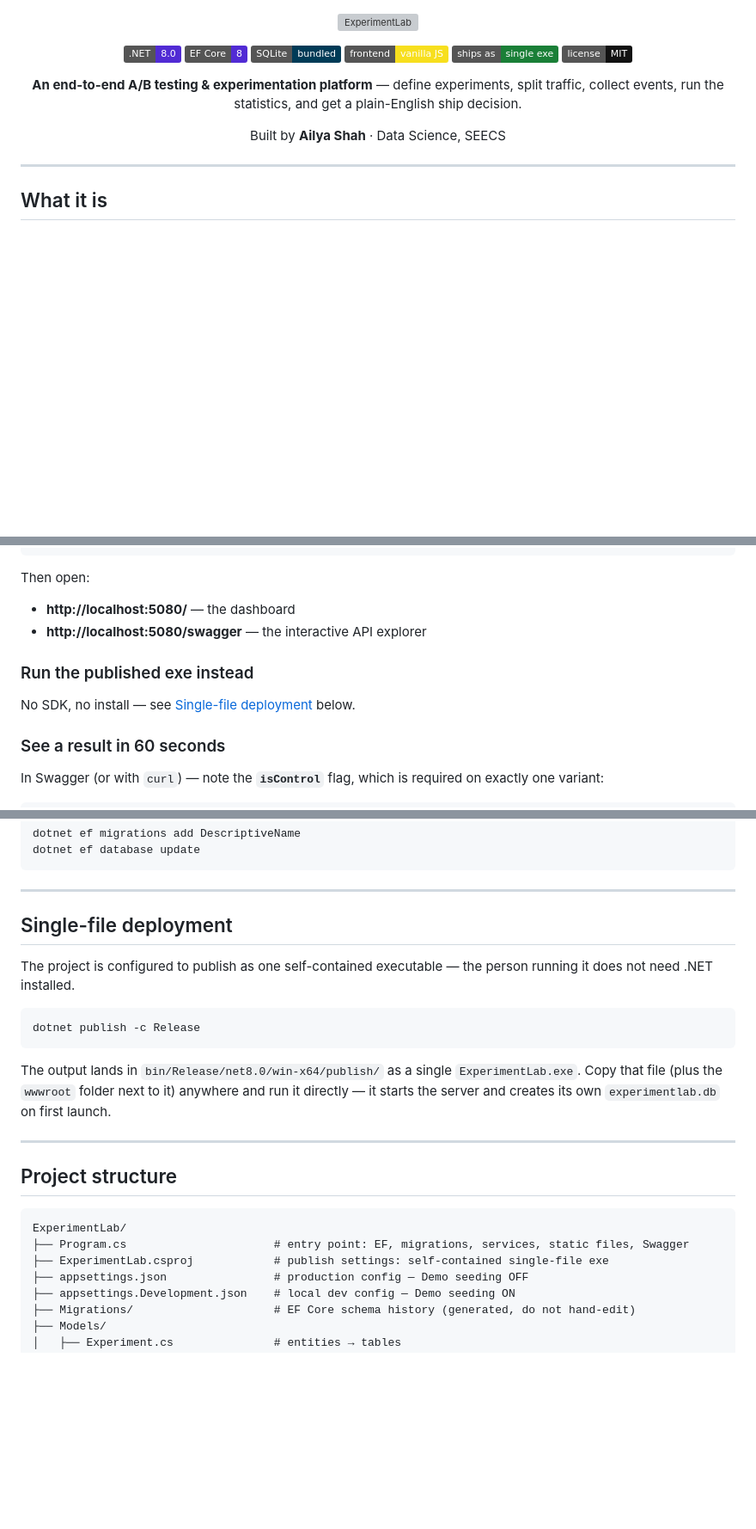
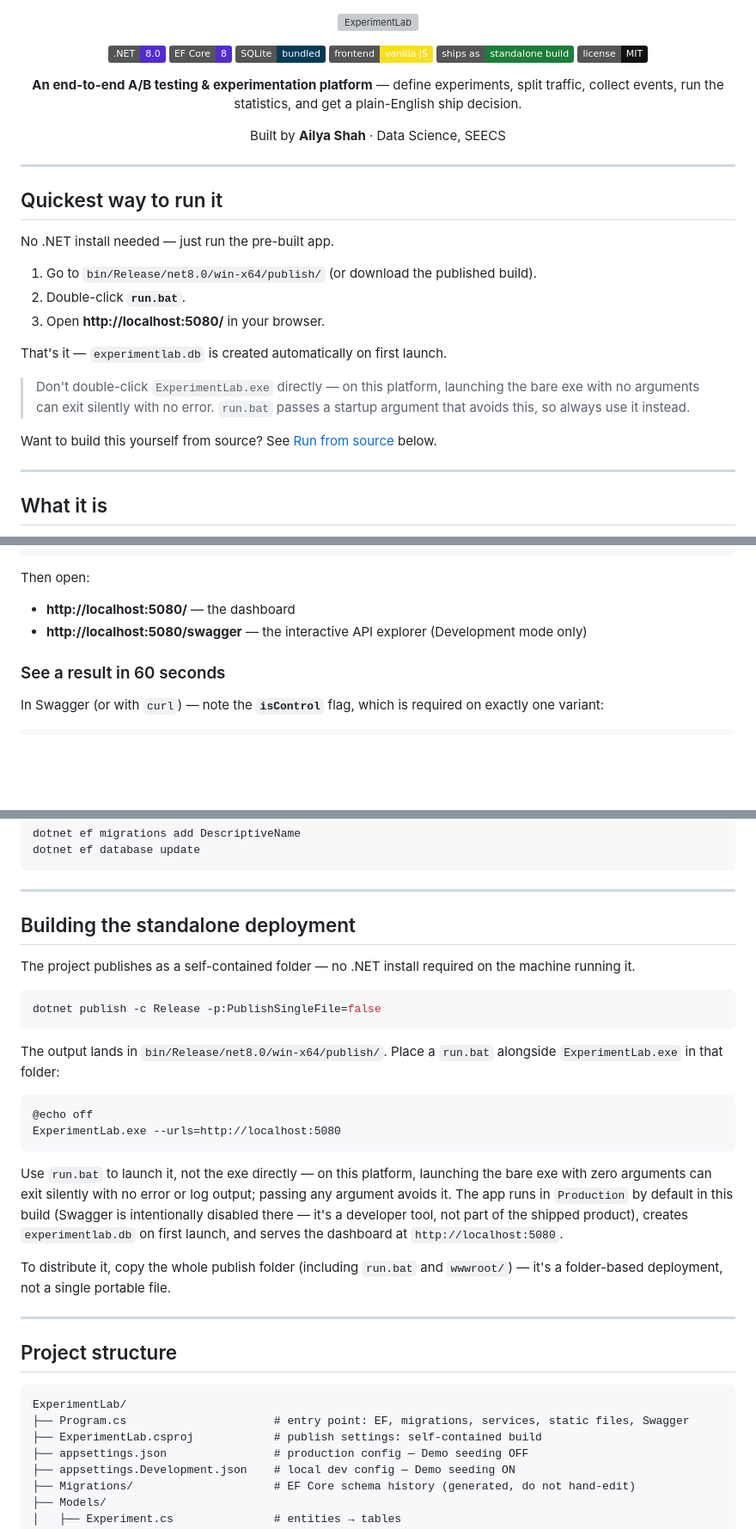
Before and after one commit to Ailya-Shah/ExperimentLab, a Markdown page: README.md, 3 parts joined by grey strips. Shown at 86% size. Drawn GitHub-style; badges without logos; blank space fills up the shorter version; grey boxes are pictures that could not be loaded.

````diff
--- a/README.md
+++ b/README.md
@@ -7,7 +7,7 @@
   <img src="https://img.shields.io/badge/EF%20Core-8-512BD4" alt="EF Core 8">
   <img src="https://img.shields.io/badge/SQLite-bundled-003B57?logo=sqlite&logoColor=white" alt="SQLite">
   <img src="https://img.shields.io/badge/frontend-vanilla%20JS-F7DF1E?logo=javascript&logoColor=black" alt="Vanilla JS">
-  <img src="https://img.shields.io/badge/ships%20as-single%20exe-1A7F37" alt="Single exe">
+  <img src="https://img.shields.io/badge/ships%20as-standalone%20build-1A7F37" alt="Standalone build">
   <img src="https://img.shields.io/badge/license-MIT-111111" alt="MIT">
 </p>
 
@@ -19,6 +19,24 @@
 <p align="center">
   Built by <b>Ailya Shah</b> &middot; Data Science, SEECS
 </p>
+
+---
+
+## Quickest way to run it
+
+No .NET install needed — just run the pre-built app.
+
+1. Go to `bin/Release/net8.0/win-x64/publish/` (or download the published build).
+2. Double-click **`run.bat`**.
+3. Open **http://localhost:5080/** in your browser.
+
+That's it — `experimentlab.db` is created automatically on first launch.
+
+> Don't double-click `ExperimentLab.exe` directly — on this platform, launching the bare
+> exe with no arguments can exit silently with no error. `run.bat` passes a startup
+> argument that avoids this, so always use it instead.
+
+Want to build this yourself from source? See [Run from source](#run-from-source) below.
 
 ---
 
@@ -82,11 +100,7 @@ dotnet run
 Then open:
 
 - **http://localhost:5080/** — the dashboard
-- **http://localhost:5080/swagger** — the interactive API explorer
-
-### Run the published exe instead
-
-No SDK, no install — see [Single-file deployment](#single-file-deployment) below.
+- **http://localhost:5080/swagger** — the interactive API explorer (Development mode only)
 
 ### See a result in 60 seconds
 
@@ -201,15 +215,24 @@ dotnet ef database update
 
 ---
 
-## Single-file deployment
+## Building the standalone deployment
 
-The project is configured to publish as one self-contained executable — the person running it does not need .NET installed.
+The project publishes as a self-contained folder — no .NET install required on the machine running it.
 
 ```bash
-dotnet publish -c Release
+dotnet publish -c Release -p:PublishSingleFile=false
 ```
 
-The output lands in `bin/Release/net8.0/win-x64/publish/` as a single `ExperimentLab.exe`. Copy that file (plus the `wwwroot` folder next to it) anywhere and run it directly — it starts the server and creates its own `experimentlab.db` on first launch.
+The output lands in `bin/Release/net8.0/win-x64/publish/`. Place a `run.bat` alongside `ExperimentLab.exe` in that folder:
+
+```bat
+@echo off
+ExperimentLab.exe --urls=http://localhost:5080
+```
+
+Use `run.bat` to launch it, not the exe directly — on this platform, launching the bare exe with zero arguments can exit silently with no error or log output; passing any argument avoids it. The app runs in `Production` by default in this build (Swagger is intentionally disabled there — it's a developer tool, not part of the shipped product), creates `experimentlab.db` on first launch, and serves the dashboard at `http://localhost:5080`.
+
+To distribute it, copy the whole publish folder (including `run.bat` and `wwwroot/`) — it's a folder-based deployment, not a single portable file.
 
 ---
 
@@ -218,7 +241,7 @@ The output lands in `bin/Release/net8.0/win-x64/publish/` as a single `Experimen
 ```
 ExperimentLab/
 ├── Program.cs                      # entry point: EF, migrations, services, static files, Swagger
-├── ExperimentLab.csproj            # publish settings: self-contained single-file exe
+├── ExperimentLab.csproj            # publish settings: self-contained build
 ├── appsettings.json                # production config — Demo seeding OFF
 ├── appsettings.Development.json    # local dev config — Demo seeding ON
 ├── Migrations/                     # EF Core schema history (generated, do not hand-edit)
````
Also changed, not shown: other parts of README.md (+7 -6 lines).
